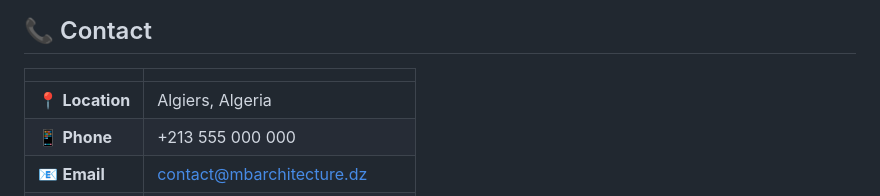
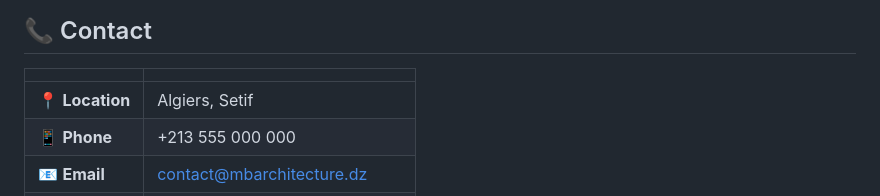
Before and after one commit to Algo-tr/mb, a Markdown page: README.md, the part around the change. Rendered like a GitHub page.

Commit message:
Update location from Algiers, Algeria to Algiers, Setif

```diff
--- a/README.md
+++ b/README.md
@@ -113,7 +113,7 @@ The site is ready for deployment on GitHub Pages. Simply enable GitHub Pages in
 
 | | |
 |---|---|
-| 📍 **Location** | Algiers, Algeria |
+| 📍 **Location** | Algiers, Setif |
 | 📱 **Phone** | +213 555 000 000 |
 | 📧 **Email** | contact@mbarchitecture.dz |
 | 🕐 **Hours** | Sunday - Thursday: 9:00 - 17:00 |
```
